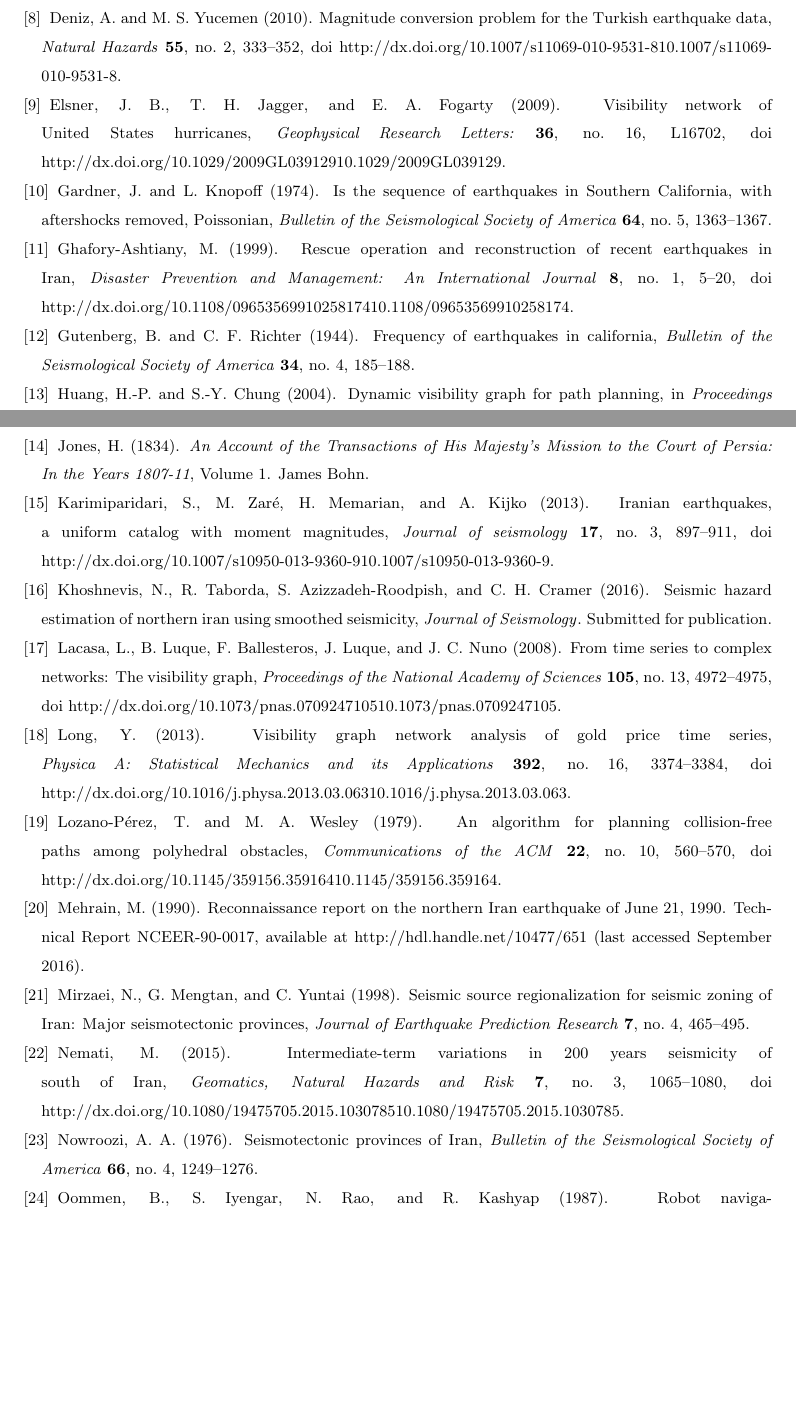
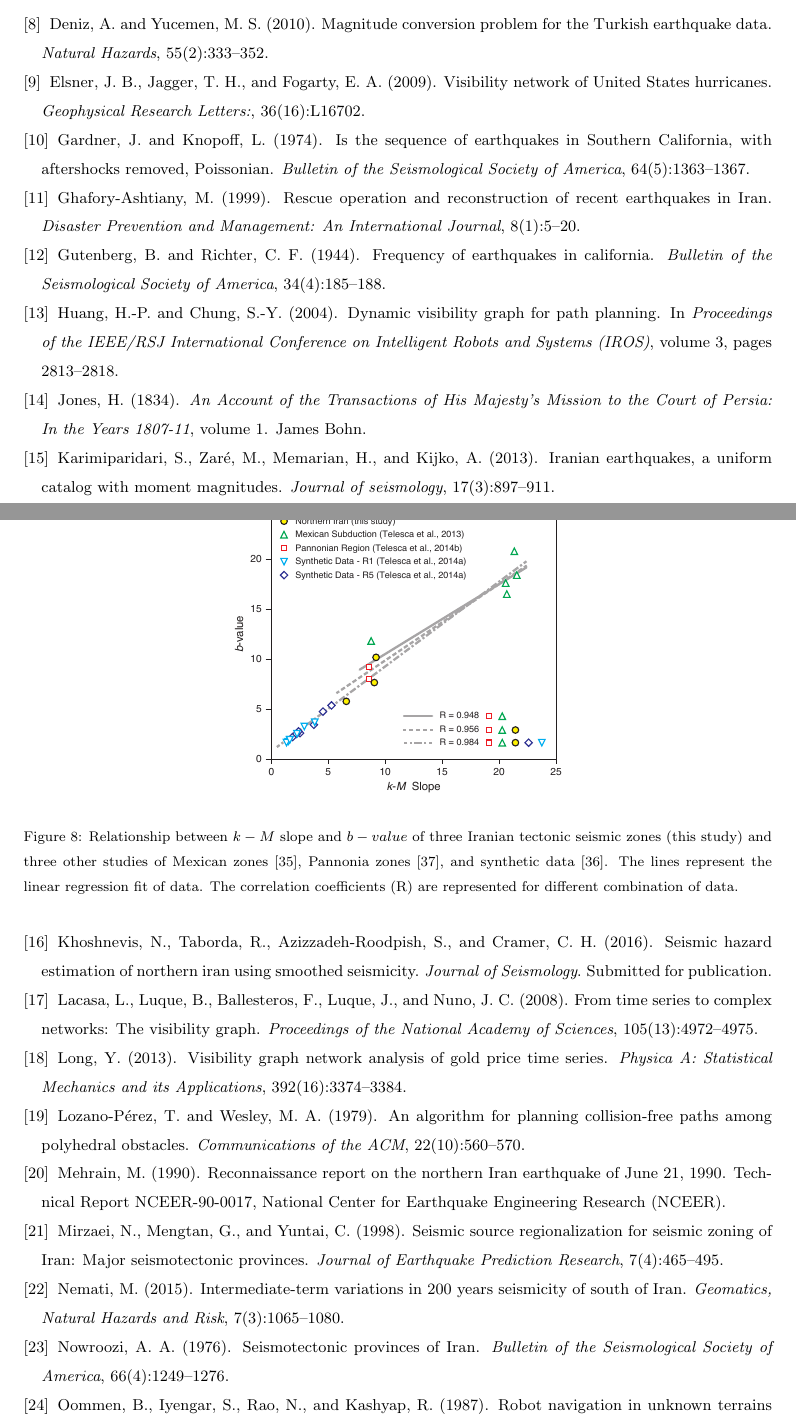
Before and after one commit to ASEIS/iran-vg, a LaTeX paper (main.tex, which reads results.tex): two parts of pages 11 and 12 of 17 before the commit and two parts of pages 11 and 12 of 16 after it, joined at a grey line, cut so that both start at the same text, the shorter picture padded with empty space. Compiled offline with pdfLaTeX.

Commit message:
improved new figure 8

```diff
--- a/results.tex
+++ b/results.tex
@@ -37,12 +37,12 @@ We generate the visibility graph based on the sub-catalog data shown in the time
 
 % Fig.~\ref{fig:regression} shows the relationship between the  $k-M$  slope and $b-value$ for the three tectonic seismic regions in northern Iran and three other studies of Mexican zones  \citep{Telesca2013}, Pannonia zones  \citep{Telesca2014}, and synthetic data \citep{Telesca2014-pone}. Adding the results of the current study into the results of three previous similar studies improves the regression factor, and empowers the concept of the universal character of the relationship between the  $b-value$  and the  $k-M$  slope, as  \citet{Telesca2014} concluded.
 
-% \begin{figure*}[t]
-% 	\centering
-% 	\includegraphics[scale=0.6]{figures/pdf/Figure09.pdf}
-% 	\caption{ Relationship between $k-M$ slope and $b-value$ of three Iranian tectonic seismic zones (this study) and three other studies of Mexican zones \citep{Telesca2013}, Pannonia zones \citep{Telesca2014}, and synthetic data \citep{Telesca2014-pone}. The lines represent the linear regression fit of data. The correlation coefficients (R) are represented for different combination of data.}
-% 	\label{fig:regression}
-% \end{figure*}
+\begin{figure}[h]%[t]
+	\centering
+	\includegraphics[width=0.45\textwidth]{figures/pdf/figure-08}
+	\caption{Relationship between $k-M$ slope and $b-value$ of three Iranian tectonic seismic zones (this study) and three other studies of Mexican zones \citep{Telesca2013}, Pannonia zones \citep{Telesca2014}, and synthetic data \citep{Telesca2014-pone}. The lines represent the linear regression fit of data. The correlation coefficients (R) are represented for different combination of data.}
+	\label{fig:regression}
+\end{figure}
 
 % Fig.\ref{fig:tc} shows the variation of the  $k-M$  slope and  $b-value$  with time. Due to lower number of events in Azerbaijan's catalog, we choose 20 events as the window length with a shift of one event between two successive windows. With higher window length we loose the variation of considerable amount of information in time (e.g. with n=40 we loose almost half of the Azerbaijan catalog). Due to taking average values of successive windows, very small window length can not display the seismicity behavior especially before big earthquake. Maintaining consistency, we use the window length equal to 20 events for all three regions. The calculated parameters of each window are associated with the time of occurrence of the last event in the sliding window. The  $k-M$  slope and  $b-value$  in all tectonic seismic regions are very similar. In general, in all regions the $b-value$  and  $k-M$  slope drop considerably before large earthquakes. The decline in the  $b-value$  before large earthquakes has been studied in many regions \citep{Wyss2000, Wyss2006, Schorlemmer2005, Chan2012}.
 
```
Also changed, not shown: content.tex (+2 -1 lines), figures/pdf/Figure08.pdf (deleted), figures/pdf/Figure09.pdf (deleted), figures/pdf/figure-08.pdf (added), 3 other files.
